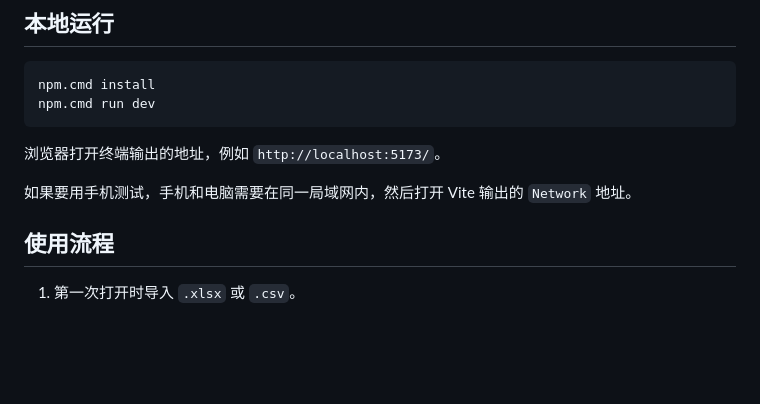
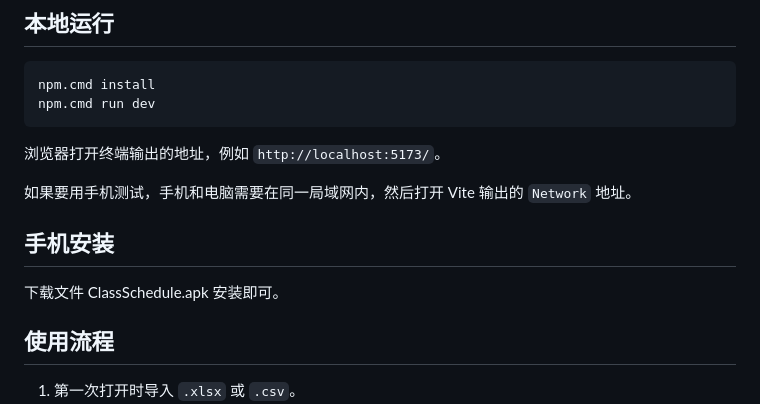
Before and after one commit to ShrinkOneRank/ClassSchedule, a Markdown page: README.md, the part around the change. Drawn GitHub-style; blank space fills up the shorter version.

```diff
--- a/README.md
+++ b/README.md
@@ -12,6 +12,10 @@ npm.cmd run dev
 浏览器打开终端输出的地址，例如 `http://localhost:5173/`。
 
 如果要用手机测试，手机和电脑需要在同一局域网内，然后打开 Vite 输出的 `Network` 地址。
+
+## 手机安装
+
+下载文件 ClassSchedule.apk 安装即可。
 
 ## 使用流程
 
```
